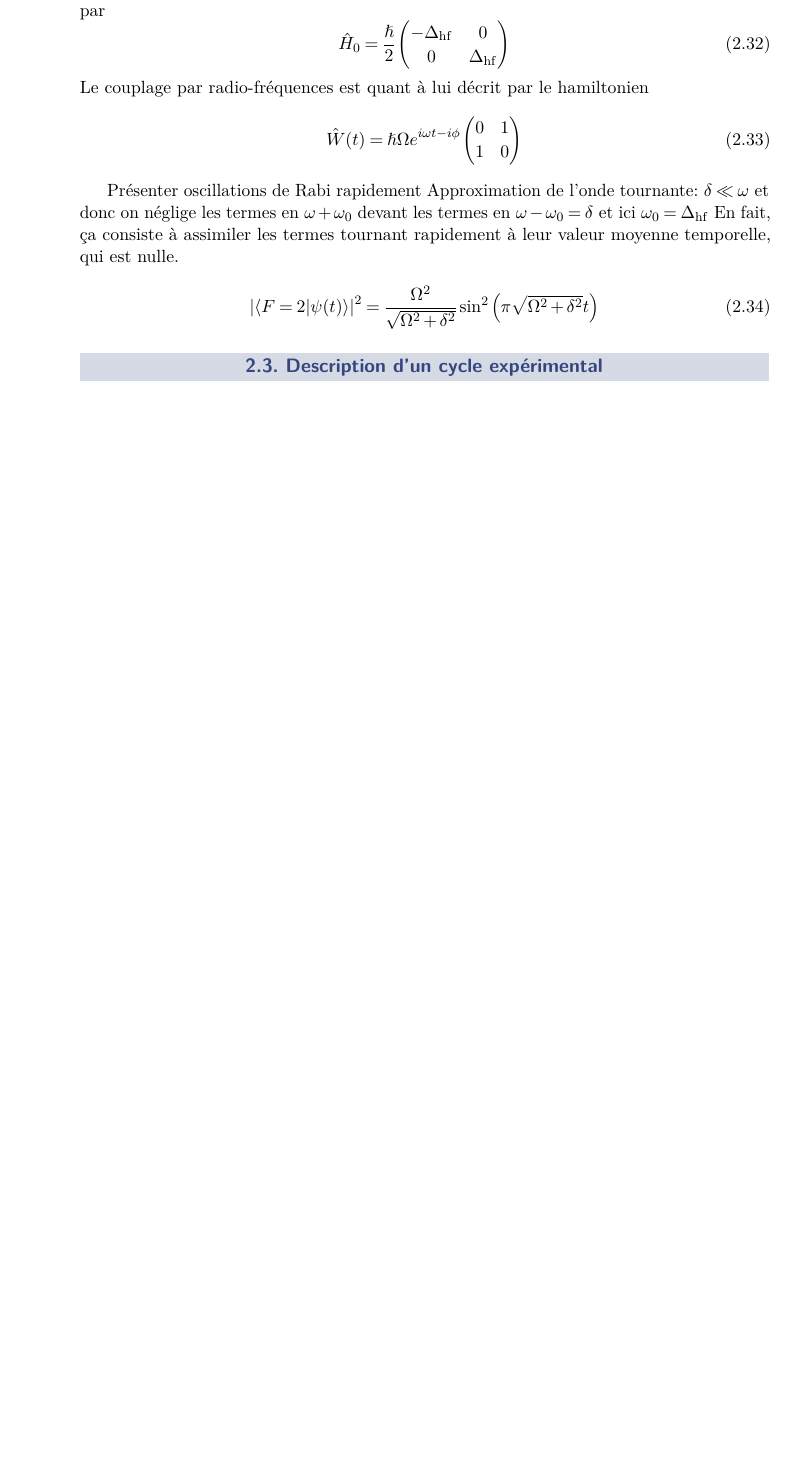
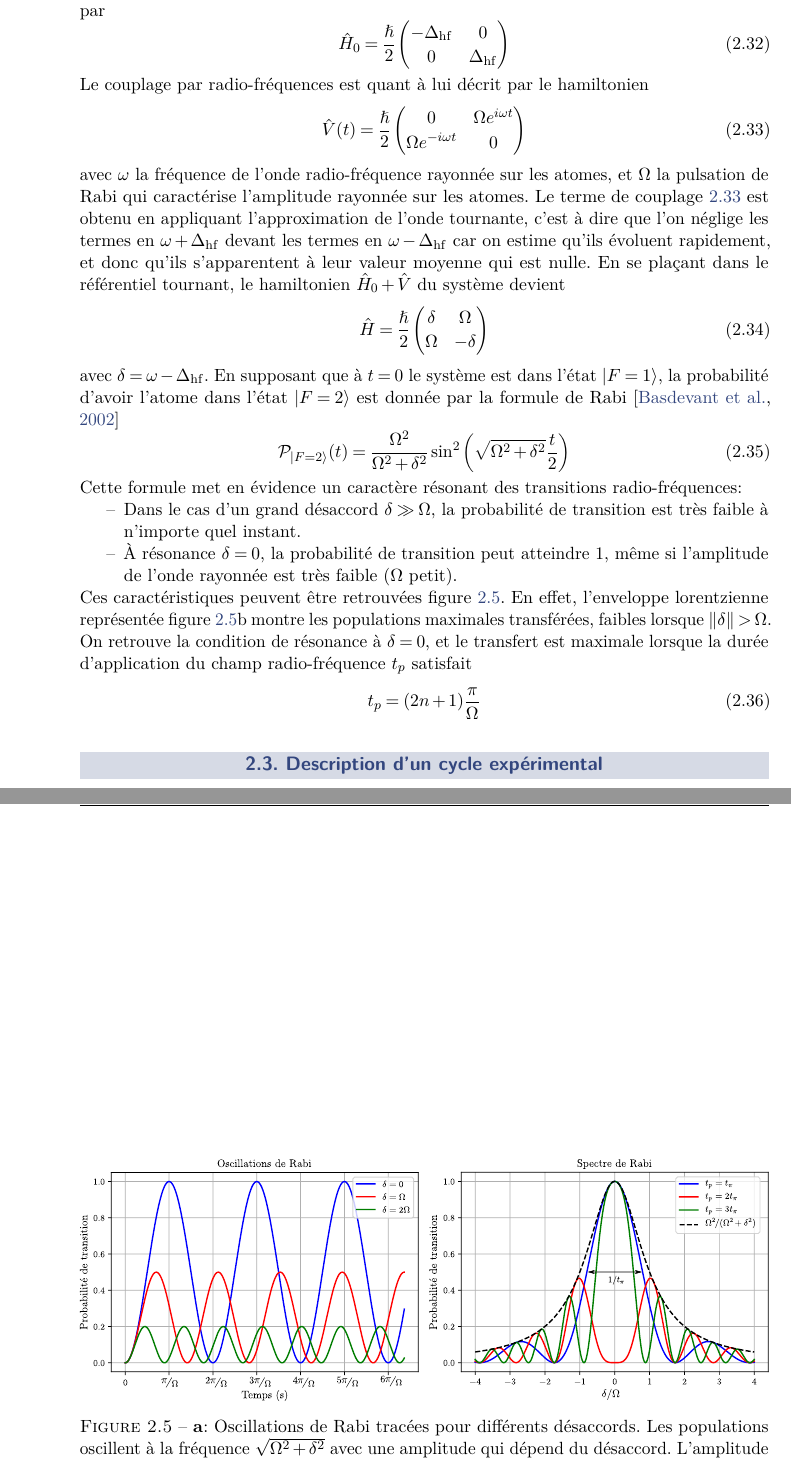
Before and after one commit to Baptiste-Lecoutre/PhD-Thesis-BL, a LaTeX book (main.tex, which reads Chapters/BEC_manip.tex): part of page 23 of 51 before the commit and two parts of pages 23 and 24 of 51 after it, the two joined at a grey line, cut so that both start at the same text, the shorter picture padded with empty space. Compiled offline with pdfLaTeX.

Commit message:
300320-2

```diff
--- a/Chapters/BEC_manip.tex
+++ b/Chapters/BEC_manip.tex
@@ -306,18 +306,40 @@ Dans ces conditions, les états fondamentaux hyperfins du ${}^{87}$Rb s'avèrent
 \end{equation}
 Le couplage par radio-fréquences est quant à lui décrit par le hamiltonien
 \begin{equation}
-\hat{W}(t)=\hb \Omega e^{i \omega t - i \phi} \begin{pmatrix}
-0 & 1 \\
-1 & 0
+\hat{V}(t)=\frac{\hb}{2} \begin{pmatrix}
+0 & \Omega e^{i \omega t} \\
+\Omega e^{-i\omega t} & 0
+\end{pmatrix}
+\label{eq:couplage_rabi}
+\end{equation}
+avec $\omega$ la fréquence de l'onde radio-fréquence rayonnée sur les atomes, et $\Omega$ la pulsation de Rabi qui caractérise l'amplitude rayonnée sur les atomes. Le terme de couplage \ref{eq:couplage_rabi} est obtenu en appliquant l'approximation de l'onde tournante, c'est à dire que l'on néglige les termes en $\omega +\Delta_{\mathrm{hf}}$ devant les termes en $\omega - \Delta_{\mathrm{hf}}$ car on estime qu'ils évoluent rapidement, et donc qu'ils s'apparentent à leur valeur moyenne qui est nulle. En se plaçant dans le référentiel tournant, le hamiltonien $\hat{H}_0+\hat{V}$ du système devient
+\begin{equation}
+\hat{H}=\frac{\hb}{2} \begin{pmatrix}
+\delta & \Omega \\
+\Omega & -\delta
 \end{pmatrix}
 \end{equation}
+avec $\delta=\omega- \Delta_{\mathrm{hf}}$. En supposant que à $t=0$ le système est dans l'état $\left| F=1 \right\rangle$, la probabilité d'avoir l'atome dans l'état $\left| F=2 \right\rangle$ est donnée par la formule de Rabi \citep{basdevant2002mecanique}
+\begin{equation}
+\mathcal{P}_{\left| F=2 \right\rangle}(t)= \frac{\Omega^2}{\Omega^2+\delta^2} \sin^2{\left(\sqrt{\Omega^2+\delta^2} \frac{t}{2} \right) }
+\label{eq:rabi_formule}
+\end{equation}
+Cette formule met en évidence un caractère résonant des transitions radio-fréquences:
+\begin{itemize}
+\item[\textendash] Dans le cas d'un grand désaccord $\delta \gg \Omega$, la probabilité de transition est très faible à n'importe quel instant.
+\item[\textendash] À résonance $\delta=0$, la probabilité de transition peut atteindre 1, même si l'amplitude de l'onde rayonnée est très faible ($\Omega$ petit).
+\end{itemize}
+Ces caractéristiques peuvent être retrouvées figure \ref{fig:rabi}. En effet, l'enveloppe lorentzienne représentée figure \ref{fig:rabi}b montre les populations maximales transférées, faibles lorsque $\| \delta \| > \Omega$. On retrouve la condition de résonance à $\delta=0$, et le transfert est maximale lorsque la durée d'application du champ radio-fréquence $t_p$ satisfait
+\begin{equation}
+t_p=(2n+1) \frac{\pi}{\Omega}
+\end{equation}
 
-Présenter oscillations de Rabi rapidement
-Approximation de l'onde tournante: $\delta \ll \omega$ et donc on néglige les termes en $\omega+\omega_0$ devant les termes en $\omega-\omega_0=\delta$ et ici $\omega_0=\Delta_{\mathrm{hf}}$ En fait, ça consiste à assimiler les termes tournant rapidement à leur valeur moyenne temporelle, qui est nulle.
-
-\begin{equation}
-\left| \left\langle F=2 \middle| \psi(t) \right\rangle \right|^2= \frac{\Omega^2}{\sqrt{\Omega^2+\delta^2}} \sin^2{\left(\pi \sqrt{\Omega^2+\delta^2} t\right) }
-\end{equation}
+\begin{figure}
+\centering
+\includegraphics[width=\textwidth]{fig/BEC_manip/rabi.pdf}
+\caption{\textbf{a}: Oscillations de Rabi tracées pour différents désaccords. Les populations oscillent à la fréquence $\sqrt{\Omega^2+\delta^2}$ avec une amplitude qui dépend du désaccord. L'amplitude est maximale et atteint 1 lorsque l'onde radio-fréquence est à résonance, et la population maximale transférée décroît avec l'augmentation du désaccord. \textbf{b}: Spectres de Rabi pour différentes durées d'application $t_p$. Le transfert de population est le plus efficace à résonance ($\delta=0$) pour certaines durées telles que $t_p= (2n+1) \pi/ \Omega$. On retrouve bien l'enveloppe lorentzienne de l'équation \ref{eq:rabi_formule}.}
+\label{fig:rabi}
+\end{figure}
 
 \section{Description d'un cycle expérimental}
 \subsection{Première chambre}
```
Also changed, not shown: biblio.bib (+6 -0 lines), Fig/BEC_manip/rabi.pdf (added), Fig/BEC_manip/rabi.svg (added), main.bbl, main.pdf, 5 other files.
